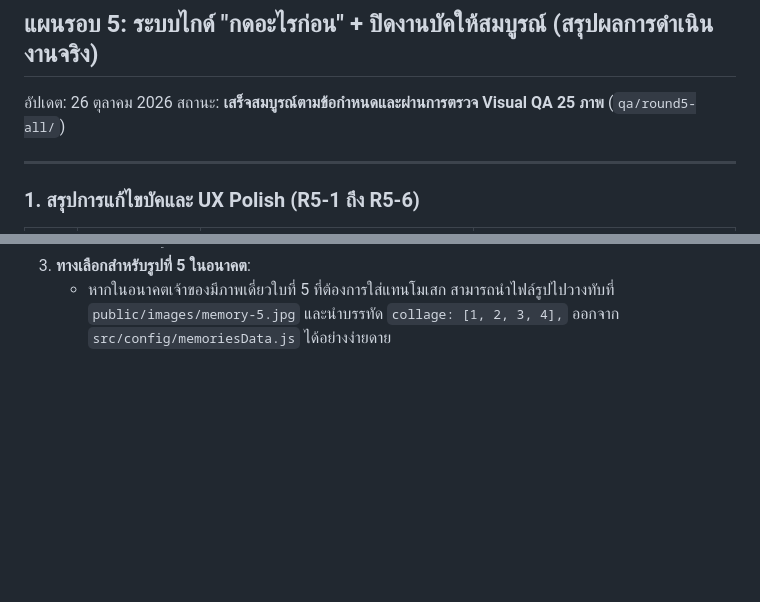
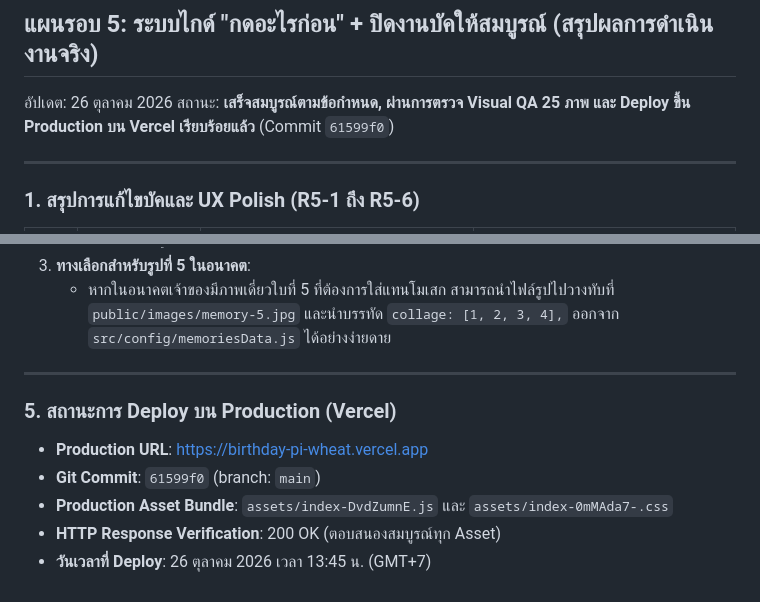
Before and after one commit to MingDevv/Birthday, a Markdown page: ANTIGRAVITY_HANDOFF.md, 2 parts joined by grey strips. GitHub-like rendering; blank space fills up the shorter version.

Commit message:
docs: record production deployment verification for round 5

```diff
--- a/ANTIGRAVITY_HANDOFF.md
+++ b/ANTIGRAVITY_HANDOFF.md
@@ -261,7 +261,7 @@ npm run visual:qa -- --phase=handoff
 ## แผนรอบ 5: ระบบไกด์ "กดอะไรก่อน" + ปิดงานบัคให้สมบูรณ์ (สรุปผลการดำเนินงานจริง)
 
 อัปเดต: 26 ตุลาคม 2026
-สถานะ: **เสร็จสมบูรณ์ตามข้อกำหนดและผ่านการตรวจ Visual QA 25 ภาพ** (`qa/round5-all/`)
+สถานะ: **เสร็จสมบูรณ์ตามข้อกำหนด, ผ่านการตรวจ Visual QA 25 ภาพ และ Deploy ขึ้น Production บน Vercel เรียบร้อยแล้ว** (Commit `61599f0`)
 
 ---
 
@@ -363,3 +363,13 @@ npm run visual:qa -- --phase=handoff
    - ตรวจสอบว่ารูปโมเสก 2x2 ในความทรงจำใบที่ 5 แสดงผลเรียงกัน 4 ช่องคมชัด
 3. **ทางเลือกสำหรับรูปที่ 5 ในอนาคต**:
    - หากในอนาคตเจ้าของมีภาพเดี่ยวใบที่ 5 ที่ต้องการใส่แทนโมเสก สามารถนำไฟล์รูปไปวางทับที่ `public/images/memory-5.jpg` และนำบรรทัด `collage: [1, 2, 3, 4],` ออกจาก `src/config/memoriesData.js` ได้อย่างง่ายดาย
+
+---
+
+### 5. สถานะการ Deploy บน Production (Vercel)
+
+- **Production URL**: https://birthday-pi-wheat.vercel.app
+- **Git Commit**: `61599f0` (branch: `main`)
+- **Production Asset Bundle**: `assets/index-DvdZumnE.js` และ `assets/index-0mMAda7-.css`
+- **HTTP Response Verification**: 200 OK (ตอบสนองสมบูรณ์ทุก Asset)
+- **วันเวลาที่ Deploy**: 26 ตุลาคม 2026 เวลา 13:45 น. (GMT+7)
```
